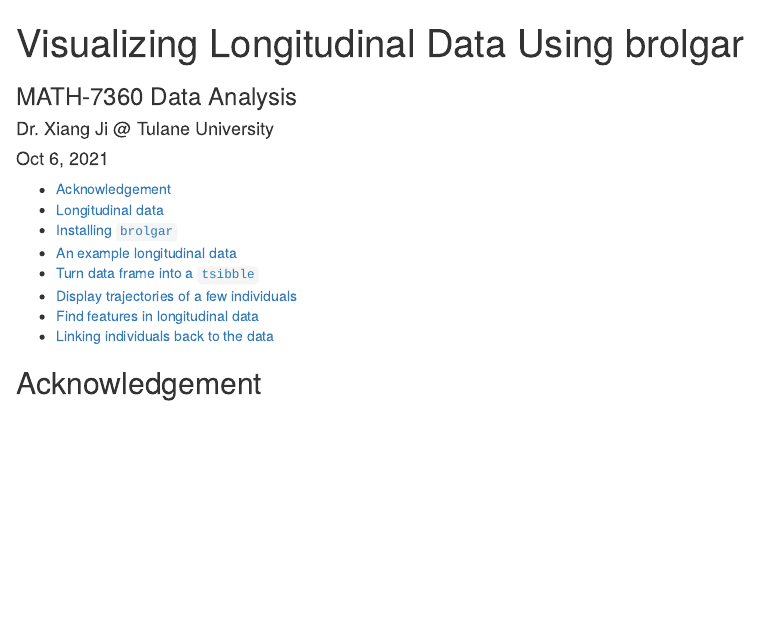
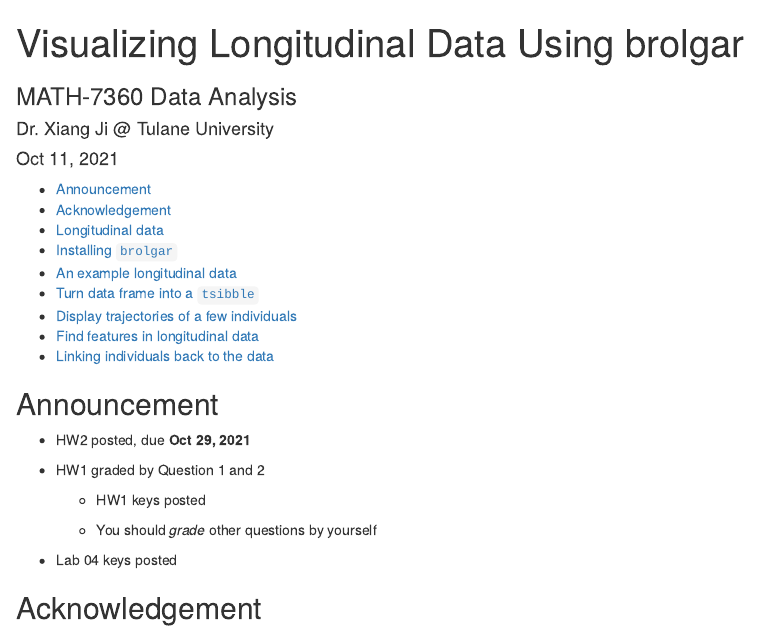
Before and after one commit to tulane-math-7360-2021/tulane-math-7360-2021.github.io, an R Markdown document (lectures/10-ggplot2/longitudinal.Rmd): the page in a window 1100 px wide, from its top. The pictures show the output file lectures/10-ggplot2/longitudinal.html that the author committed with the source, opened offline.

Commit message:
update schedule

```diff
--- a/lectures/10-ggplot2/longitudinal.Rmd
+++ b/lectures/10-ggplot2/longitudinal.Rmd
@@ -1,7 +1,7 @@
 ---
 title: "Visualizing Longitudinal Data Using brolgar"
 author: "Dr. Xiang Ji @ Tulane University"
-date: "Oct 6, 2021"
+date: "Oct 11, 2021"
 output:
   html_document:
     toc: true
@@ -9,6 +9,18 @@ output:
 subtitle: MATH-7360 Data Analysis
 csl: ../apa.csl
 ---
+
+## Announcement
+
+- HW2 posted, due **Oct 29, 2021**
+
+- HW1 graded by Question 1 and 2
+
+  - HW1 keys posted
+
+  - You should _grade_ other questions by yourself
+
+- Lab 04 keys posted
 
 ## Acknowledgement
 
```
Also changed, not shown: schedule/schedule.md (+1 -0 lines), lectures/10-ggplot2/longitudinal.html.
